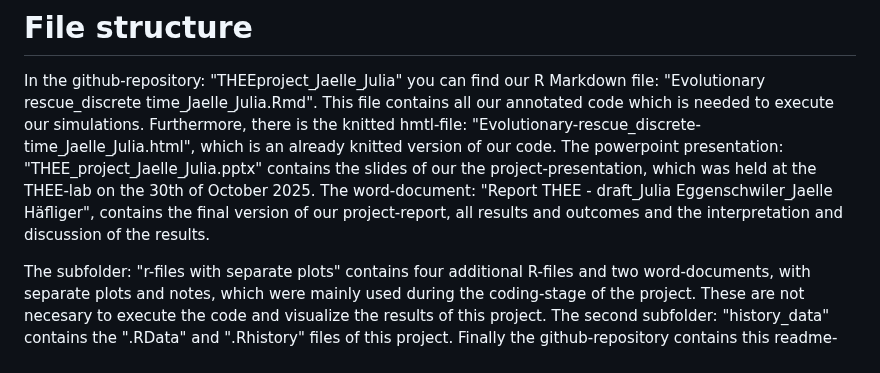
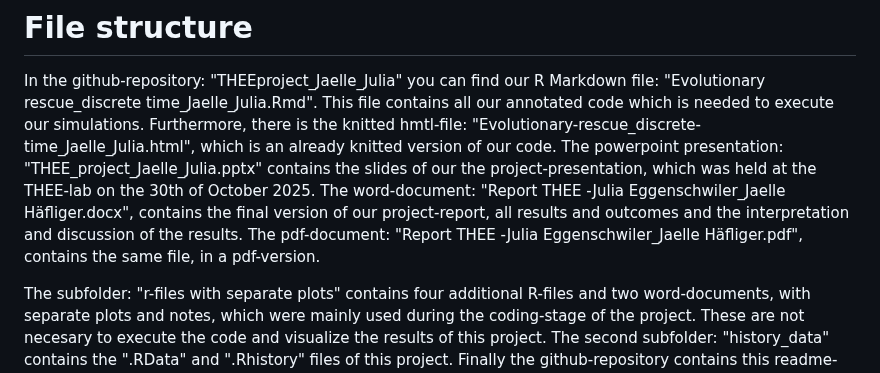
Before and after one commit to Julia-Eggenschwiler/THEEproject_Jaelle_Julia, a Markdown page: README.md, the part around the change. Drawn GitHub-style.

```diff
--- a/README.md
+++ b/README.md
@@ -25,7 +25,8 @@ In order to "knit" (print) the R-markdown to a .html file, it is required to ins
 In the github-repository: "THEEproject_Jaelle_Julia" you can find our R Markdown file: "Evolutionary rescue_discrete time_Jaelle_Julia.Rmd". This file contains all our annotated code which is needed to execute our simulations.
 Furthermore, there is the knitted hmtl-file: "Evolutionary-rescue_discrete-time_Jaelle_Julia.html", which is an already knitted version of our code.
 The powerpoint presentation: "THEE_project_Jaelle_Julia.pptx" contains the slides of our the project-presentation, which was held at the THEE-lab on the 30th of October 2025.
-The word-document: "Report THEE - draft_Julia Eggenschwiler_Jaelle Häfliger", contains the final version of our project-report, all results and outcomes and the interpretation and discussion of the results.
+The word-document: "Report THEE -Julia Eggenschwiler_Jaelle Häfliger.docx", contains the final version of our project-report, all results and outcomes and the interpretation and discussion of the results.
+The pdf-document: "Report THEE -Julia Eggenschwiler_Jaelle Häfliger.pdf", contains the same file, in a pdf-version.
 
 The subfolder: "r-files with separate plots" contains four additional R-files and two word-documents, with separate plots and notes, which were mainly used during the coding-stage of the project. These are not necesary to execute the code and visualize the results of this project.
 The second subfolder: "history_data" contains the ".RData" and ".Rhistory" files of this project.
```
